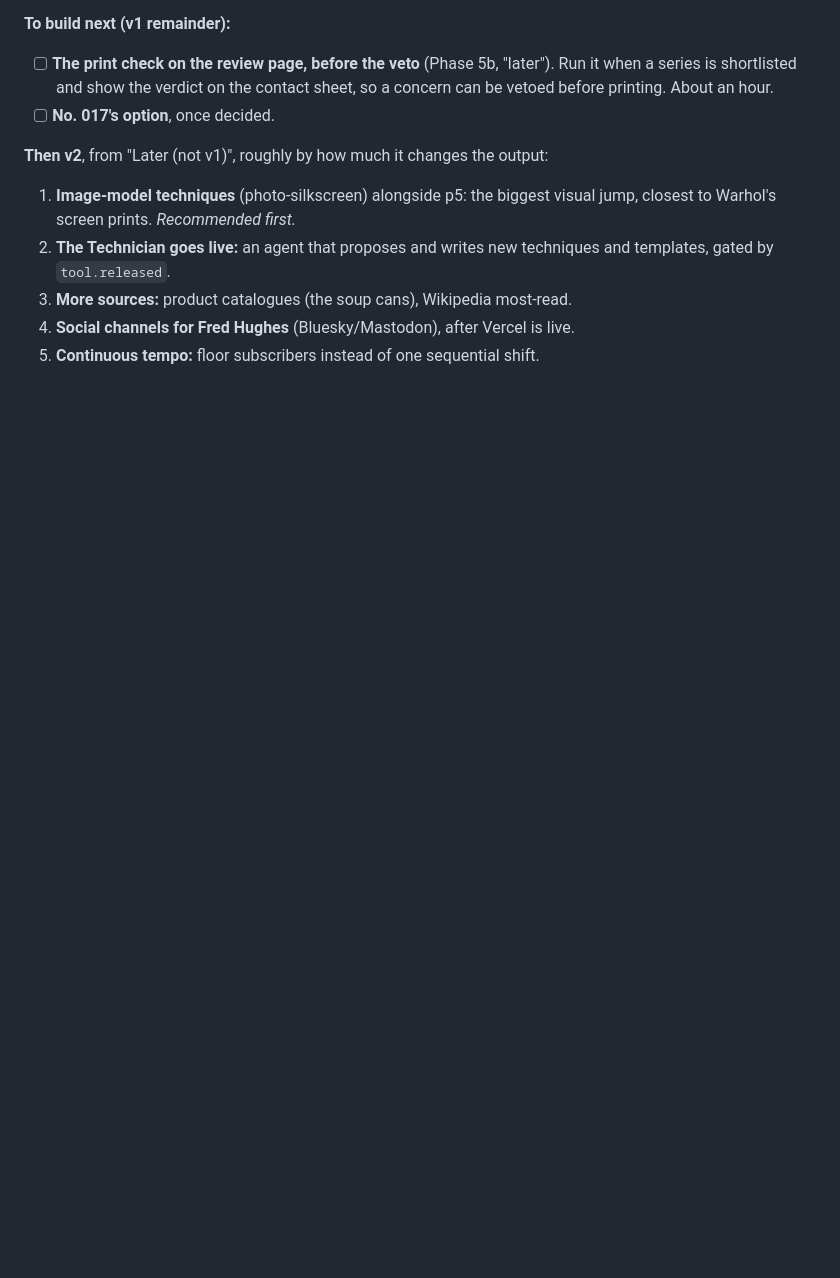
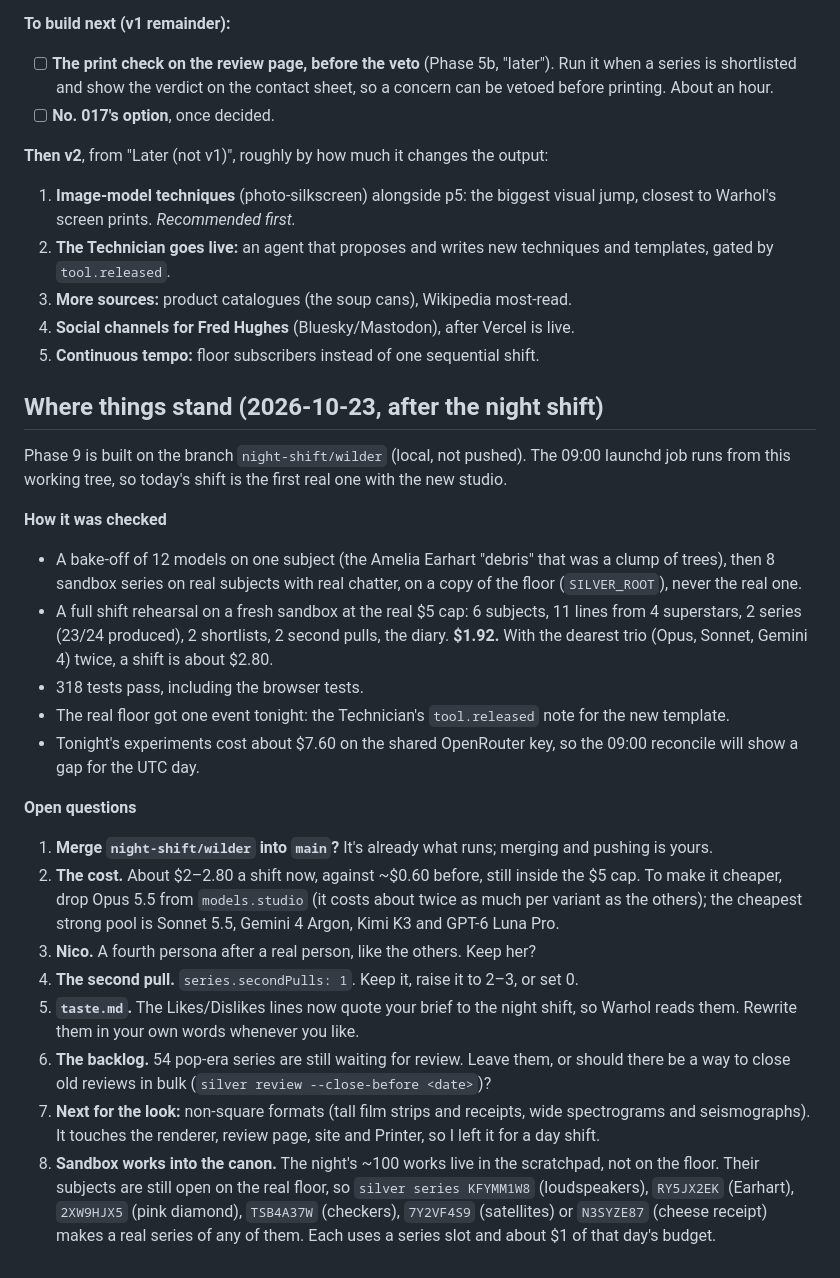
Before and after one commit to y-a-v-a/silver, a Markdown page: ACTIONS.md, the part around the change. GitHub-like rendering; blank space fills up the shorter version.

Commit message:
ACTIONS.md: where things stand after the night shift
Co-Authored-By: Claude Opus 5.5 <noreply@anthropic.com>
Claude-Session: https://claude.ai/code/session_01NqzsJYsc5ohHVLzRA2nUKa

```diff
--- a/ACTIONS.md
+++ b/ACTIONS.md
@@ -593,3 +593,24 @@ v1 is built (Phases 0–8). What is left, in order:
 3. **More sources:** product catalogues (the soup cans), Wikipedia most-read.
 4. **Social channels for Fred Hughes** (Bluesky/Mastodon), after Vercel is live.
 5. **Continuous tempo:** floor subscribers instead of one sequential shift.
+
+## Where things stand (2026-10-23, after the night shift)
+
+Phase 9 is built on the branch `night-shift/wilder` (local, not pushed). The 09:00 launchd job runs from this working tree, so today's shift is the first real one with the new studio.
+
+**How it was checked**
+- A bake-off of 12 models on one subject (the Amelia Earhart "debris" that was a clump of trees), then 8 sandbox series on real subjects with real chatter, on a copy of the floor (`SILVER_ROOT`), never the real one.
+- A full shift rehearsal on a fresh sandbox at the real $5 cap: 6 subjects, 11 lines from 4 superstars, 2 series (23/24 produced), 2 shortlists, 2 second pulls, the diary. **$1.92.** With the dearest trio (Opus, Sonnet, Gemini 4) twice, a shift is about $2.80.
+- 318 tests pass, including the browser tests.
+- The real floor got one event tonight: the Technician's `tool.released` note for the new template.
+- Tonight's experiments cost about $7.60 on the shared OpenRouter key, so the 09:00 reconcile will show a gap for the UTC day.
+
+**Open questions**
+1. **Merge `night-shift/wilder` into `main`?** It's already what runs; merging and pushing is yours.
+2. **The cost.** About $2–2.80 a shift now, against ~$0.60 before, still inside the $5 cap. To make it cheaper, drop Opus 5.5 from `models.studio` (it costs about twice as much per variant as the others); the cheapest strong pool is Sonnet 5.5, Gemini 4 Argon, Kimi K3 and GPT-6 Luna Pro.
+3. **Nico.** A fourth persona after a real person, like the others. Keep her?
+4. **The second pull.** `series.secondPulls: 1`. Keep it, raise it to 2–3, or set 0.
+5. **`taste.md`.** The Likes/Dislikes lines now quote your brief to the night shift, so Warhol reads them. Rewrite them in your own words whenever you like.
+6. **The backlog.** 54 pop-era series are still waiting for review. Leave them, or should there be a way to close old reviews in bulk (`silver review --close-before <date>`)?
+7. **Next for the look:** non-square formats (tall film strips and receipts, wide spectrograms and seismographs). It touches the renderer, review page, site and Printer, so I left it for a day shift.
+8. **Sandbox works into the canon.** The night's ~100 works live in the scratchpad, not on the floor. Their subjects are still open on the real floor, so `silver series KFYMM1W8` (loudspeakers), `RY5JX2EK` (Earhart), `2XW9HJX5` (pink diamond), `TSB4A37W` (checkers), `7Y2VF4S9` (satellites) or `N3SYZE87` (cheese receipt) makes a real series of any of them. Each uses a series slot and about $1 of that day's budget.
```
